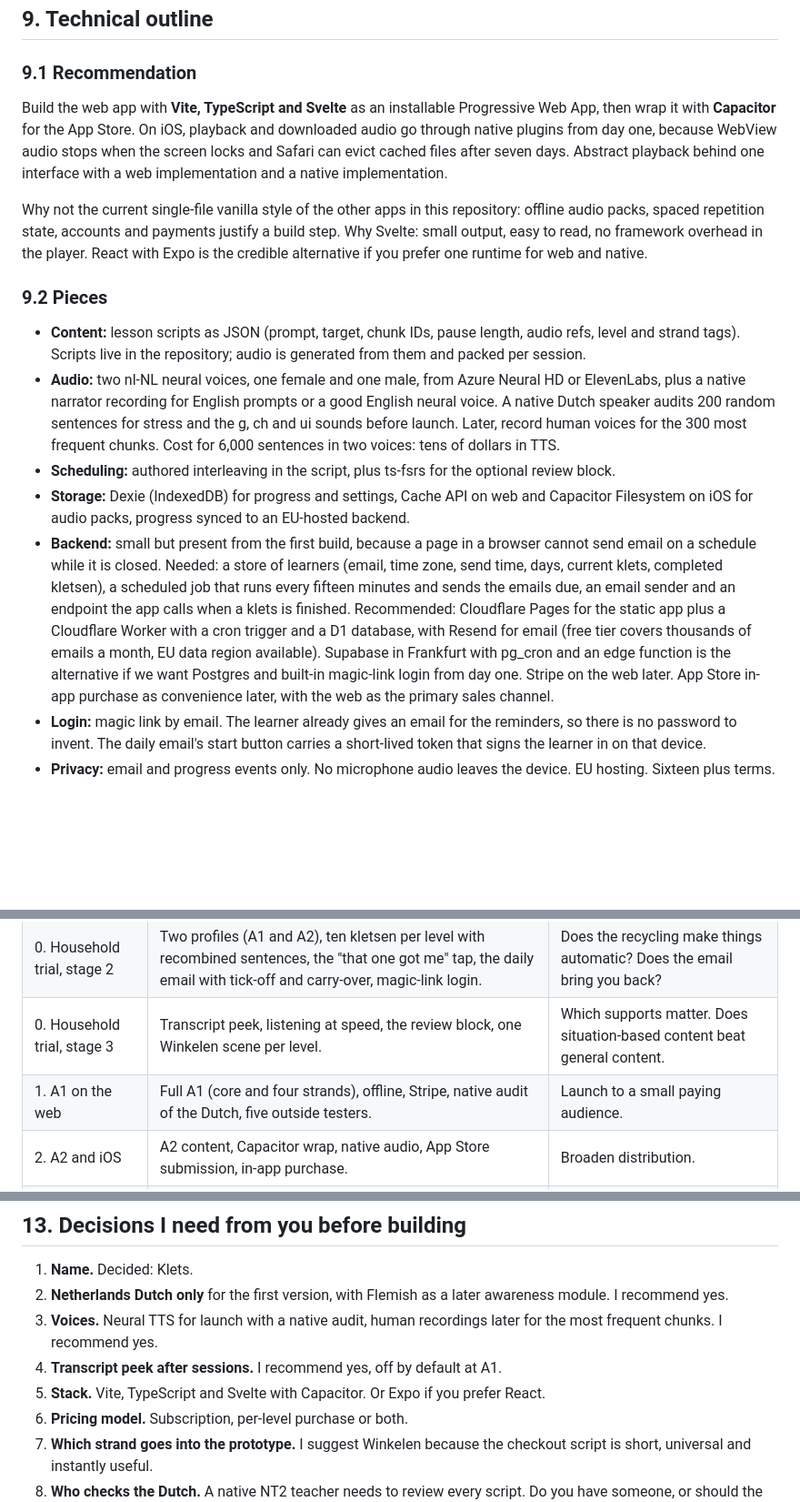
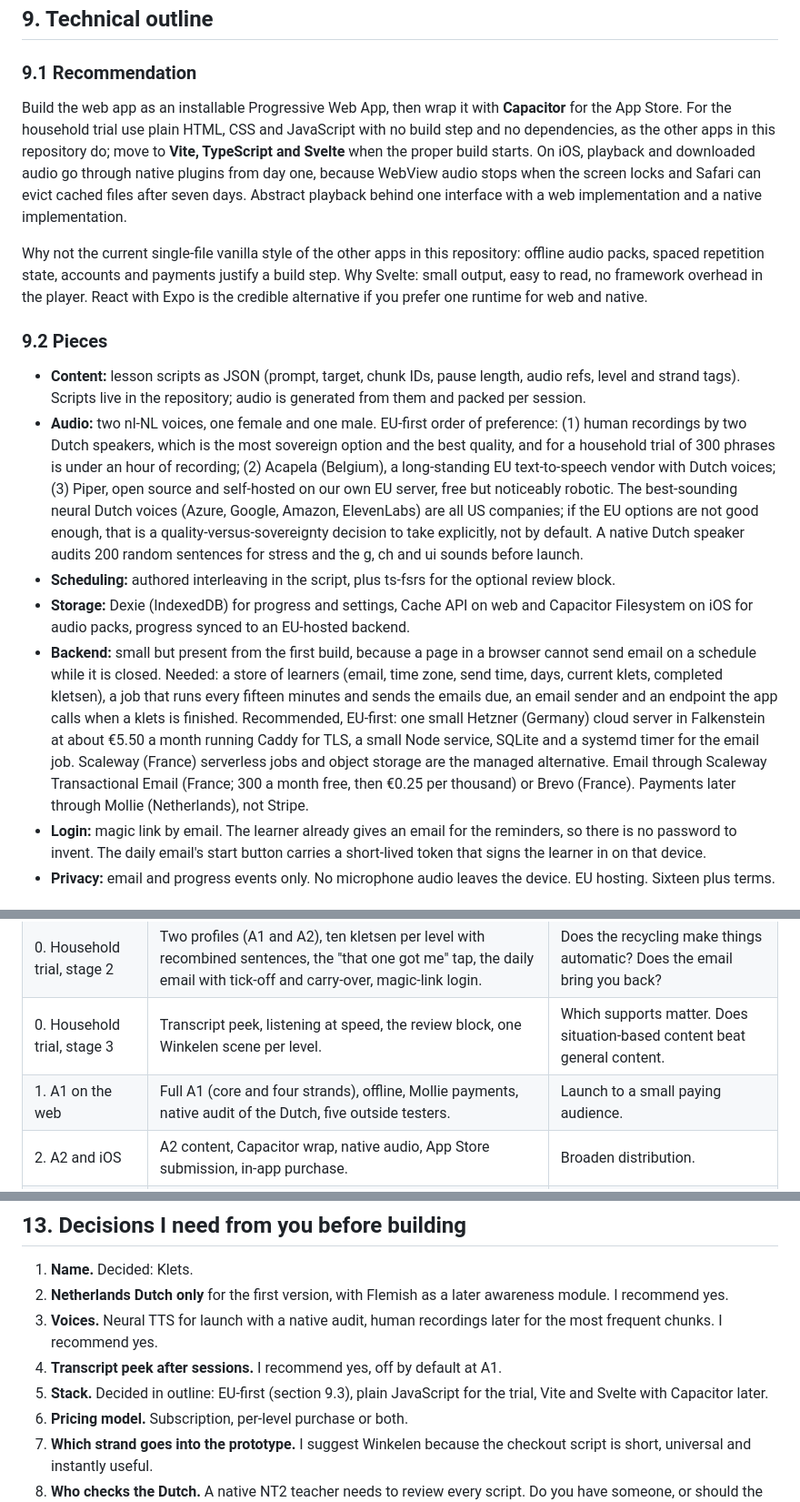
Before and after one commit to ElinMc/naturemoments, a Markdown page: dutch-app/VISION.md, 3 parts joined by grey strips. Shown at 91% size. GitHub-like rendering; blank space fills up the shorter version.

```diff
--- a/dutch-app/VISION.md
+++ b/dutch-app/VISION.md
@@ -242,17 +242,17 @@ SaySomethingin's look could not be inspected directly, so this is our own direct
 
 ### 9.1 Recommendation
 
-Build the web app with **Vite, TypeScript and Svelte** as an installable Progressive Web App, then wrap it with **Capacitor** for the App Store. On iOS, playback and downloaded audio go through native plugins from day one, because WebView audio stops when the screen locks and Safari can evict cached files after seven days. Abstract playback behind one interface with a web implementation and a native implementation.
+Build the web app as an installable Progressive Web App, then wrap it with **Capacitor** for the App Store. For the household trial use plain HTML, CSS and JavaScript with no build step and no dependencies, as the other apps in this repository do; move to **Vite, TypeScript and Svelte** when the proper build starts. On iOS, playback and downloaded audio go through native plugins from day one, because WebView audio stops when the screen locks and Safari can evict cached files after seven days. Abstract playback behind one interface with a web implementation and a native implementation.
 
 Why not the current single-file vanilla style of the other apps in this repository: offline audio packs, spaced repetition state, accounts and payments justify a build step. Why Svelte: small output, easy to read, no framework overhead in the player. React with Expo is the credible alternative if you prefer one runtime for web and native.
 
 ### 9.2 Pieces
 
 - **Content:** lesson scripts as JSON (prompt, target, chunk IDs, pause length, audio refs, level and strand tags). Scripts live in the repository; audio is generated from them and packed per session.
-- **Audio:** two nl-NL neural voices, one female and one male, from Azure Neural HD or ElevenLabs, plus a native narrator recording for English prompts or a good English neural voice. A native Dutch speaker audits 200 random sentences for stress and the g, ch and ui sounds before launch. Later, record human voices for the 300 most frequent chunks. Cost for 6,000 sentences in two voices: tens of dollars in TTS.
+- **Audio:** two nl-NL voices, one female and one male. EU-first order of preference: (1) human recordings by two Dutch speakers, which is the most sovereign option and the best quality, and for a household trial of 300 phrases is under an hour of recording; (2) Acapela (Belgium), a long-standing EU text-to-speech vendor with Dutch voices; (3) Piper, open source and self-hosted on our own EU server, free but noticeably robotic. The best-sounding neural Dutch voices (Azure, Google, Amazon, ElevenLabs) are all US companies; if the EU options are not good enough, that is a quality-versus-sovereignty decision to take explicitly, not by default. A native Dutch speaker audits 200 random sentences for stress and the g, ch and ui sounds before launch.
 - **Scheduling:** authored interleaving in the script, plus ts-fsrs for the optional review block.
 - **Storage:** Dexie (IndexedDB) for progress and settings, Cache API on web and Capacitor Filesystem on iOS for audio packs, progress synced to an EU-hosted backend.
-- **Backend:** small but present from the first build, because a page in a browser cannot send email on a schedule while it is closed. Needed: a store of learners (email, time zone, send time, days, current klets, completed kletsen), a scheduled job that runs every fifteen minutes and sends the emails due, an email sender and an endpoint the app calls when a klets is finished. Recommended: Cloudflare Pages for the static app plus a Cloudflare Worker with a cron trigger and a D1 database, with Resend for email (free tier covers thousands of emails a month, EU data region available). Supabase in Frankfurt with pg_cron and an edge function is the alternative if we want Postgres and built-in magic-link login from day one. Stripe on the web later. App Store in-app purchase as convenience later, with the web as the primary sales channel.
+- **Backend:** small but present from the first build, because a page in a browser cannot send email on a schedule while it is closed. Needed: a store of learners (email, time zone, send time, days, current klets, completed kletsen), a job that runs every fifteen minutes and sends the emails due, an email sender and an endpoint the app calls when a klets is finished. Recommended, EU-first: one small Hetzner (Germany) cloud server in Falkenstein at about €5.50 a month running Caddy for TLS, a small Node service, SQLite and a systemd timer for the email job. Scaleway (France) serverless jobs and object storage are the managed alternative. Email through Scaleway Transactional Email (France; 300 a month free, then €0.25 per thousand) or Brevo (France). Payments later through Mollie (Netherlands), not Stripe.
 - **Login:** magic link by email. The learner already gives an email for the reminders, so there is no password to invent. The daily email's start button carries a short-lived token that signs the learner in on that device.
 - **Privacy:** email and progress events only. No microphone audio leaves the device. EU hosting. Sixteen plus terms.
 
@@ -278,7 +299,7 @@ Ordering of authoring: A1 core, then A1 Gezellig and Winkelen, then Klussen and
 | 0. Household trial, stage 1 | Web only. The player and one klets of about 30 phrases spoken in the pause, two generated voices, one profile. | Prove the loop feels right and the voices are good enough. |
 | 0. Household trial, stage 2 | Two profiles (A1 and A2), ten kletsen per level with recombined sentences, the "that one got me" tap, the daily email with tick-off and carry-over, magic-link login. | Does the recycling make things automatic? Does the email bring you back? |
 | 0. Household trial, stage 3 | Transcript peek, listening at speed, the review block, one Winkelen scene per level. | Which supports matter. Does situation-based content beat general content. |
-| 1. A1 on the web | Full A1 (core and four strands), offline, Stripe, native audit of the Dutch, five outside testers. | Launch to a small paying audience. |
+| 1. A1 on the web | Full A1 (core and four strands), offline, Mollie payments, native audit of the Dutch, five outside testers. | Launch to a small paying audience. |
 | 2. A2 and iOS | A2 content, Capacitor wrap, native audio, App Store submission, in-app purchase. | Broaden distribution. |
 | 3. B1 | B1 content, record and compare, weekly narrator email. | Retain learners past the beginner cliff. |
 | 4. B2 | B2 content, the email scene with text, Flemish awareness module. | Complete the promise. |
@@ -301,7 +322,7 @@ No timelines here on purpose. Each stage of the household trial is days, not wee
 2. **Netherlands Dutch only** for the first version, with Flemish as a later awareness module. I recommend yes.
 3. **Voices.** Neural TTS for launch with a native audit, human recordings later for the most frequent chunks. I recommend yes.
 4. **Transcript peek after sessions.** I recommend yes, off by default at A1.
-5. **Stack.** Vite, TypeScript and Svelte with Capacitor. Or Expo if you prefer React.
+5. **Stack.** Decided in outline: EU-first (section 9.3), plain JavaScript for the trial, Vite and Svelte with Capacitor later.
 6. **Pricing model.** Subscription, per-level purchase or both.
 7. **Which strand goes into the prototype.** I suggest Winkelen because the checkout script is short, universal and instantly useful.
 8. **Who checks the Dutch.** A native NT2 teacher needs to review every script. Do you have someone, or should the plan include finding one?
```
Also changed, not shown: other parts of dutch-app/VISION.md (+22 -1 lines).
